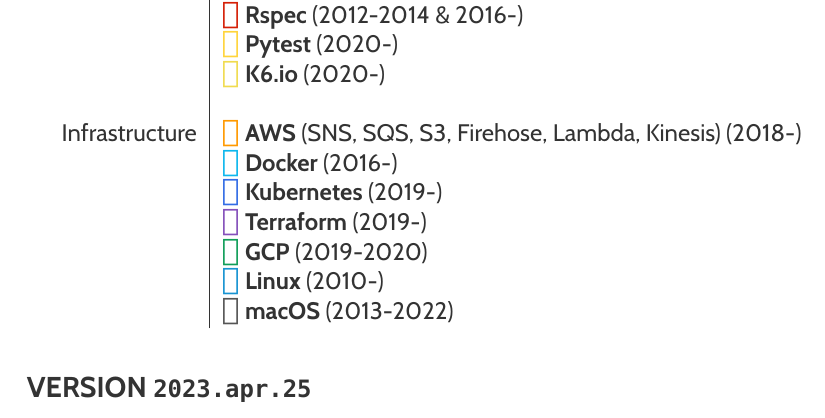
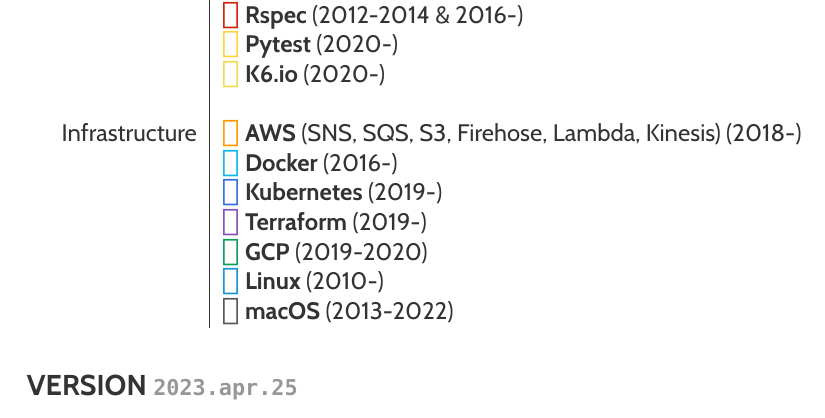
Before and after one commit to ethan605/ethan605.github.io, a LaTeX CV (resumes/resume-full.tex, which reads resumes/footer.tex): part of page 2 of 2, cut so that both start at the same text. Compiled offline with XeLaTeX; a missing font is replaced by an installed copy or a similar font.

Commit message:
Refine resume footer

```diff
--- a/resumes/footer.tex
+++ b/resumes/footer.tex
@@ -1 +1 @@
-\subsection*{VERSION\space\normalsize\texttt{\input{version.tex}}}
+\subsection*{VERSION\space\small\tertiary{\texttt{\input{version.tex}}}}
```
Also changed, not shown: 2 other files.
